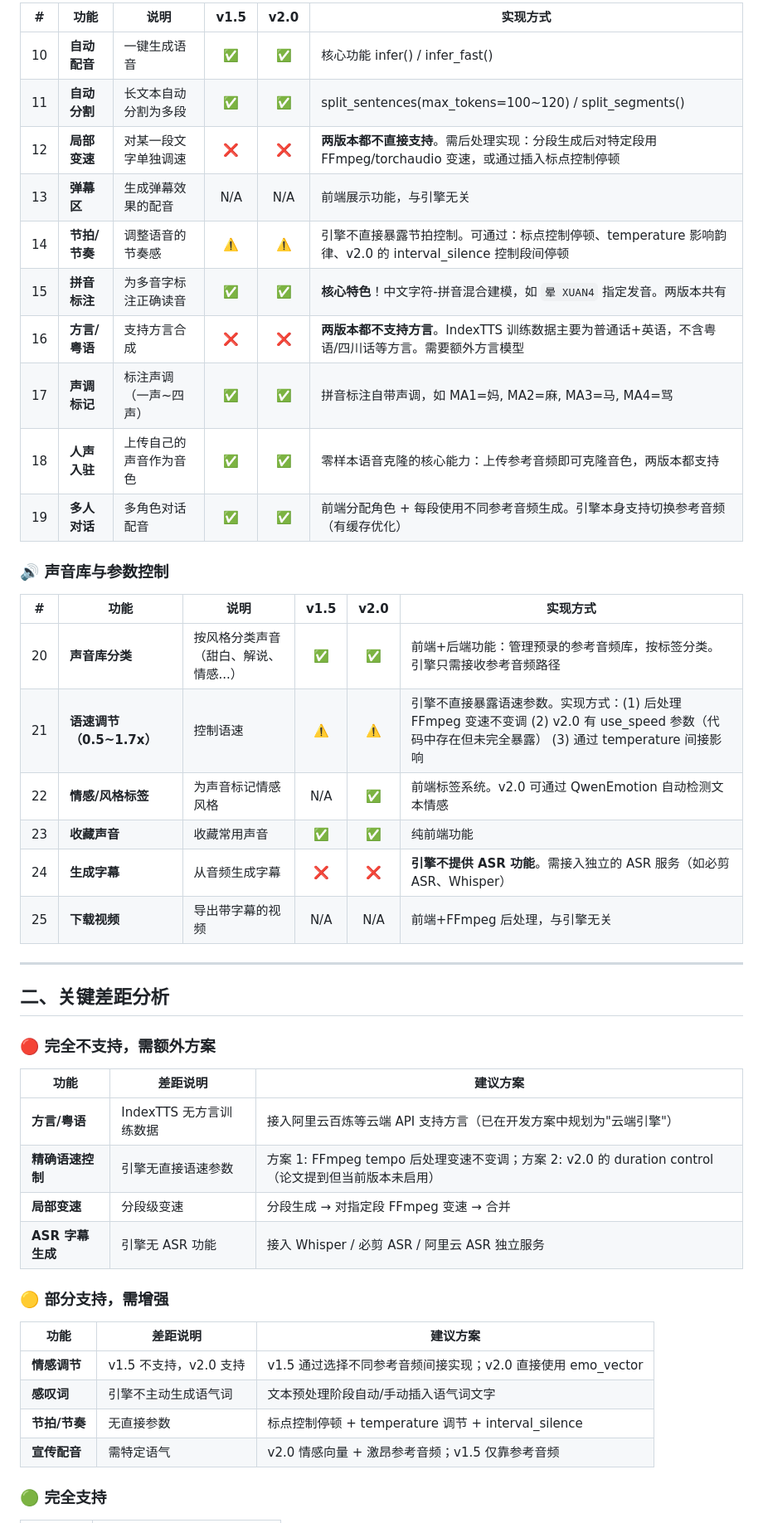
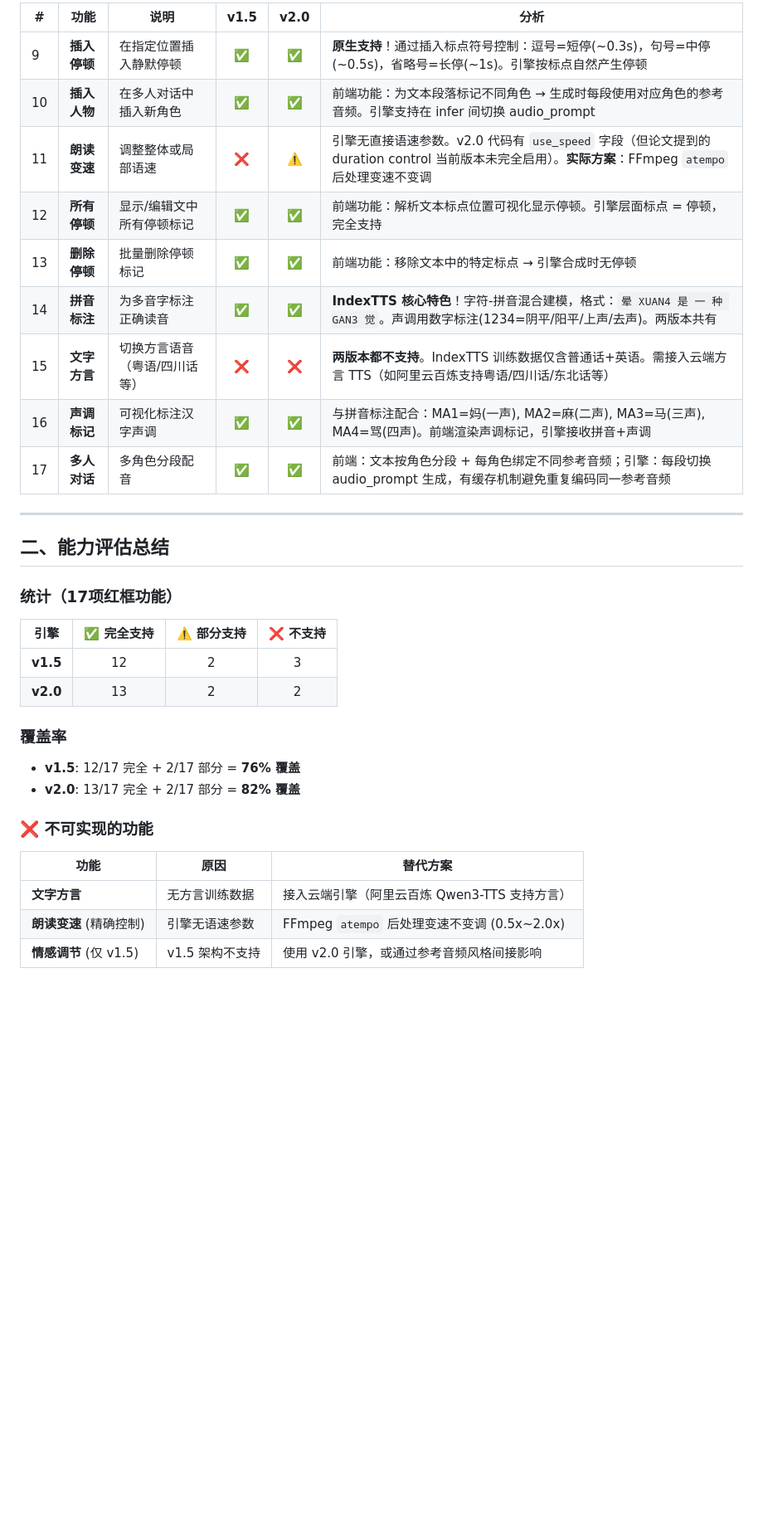
Before and after one commit to zsck2020/MaruAudio_V3, a Markdown page: docs/逗哥配音功能对标分析.md, the part around one of its changes. Shown at 83% size. Drawn GitHub-style; blank space fills up the shorter version.

```diff
--- a/docs/逗哥配音功能对标分析.md
+++ b/docs/逗哥配音功能对标分析.md
@@ -26,49 +25,36 @@
 
-| # | 功能 | 说明 | v1.5 | v2.0 | 实现方式 |
-|---|------|------|:----:|:----:|---------|
-| 10 | **自动配音** | 一键生成语音 | ✅ | ✅ | 核心功能 infer() / infer_fast() |
-| 11 | **自动分割** | 长文本自动分割为多段 | ✅ | ✅ | split_sentences(max_tokens=100~120) / split_segments() |
-| 12 | **局部变速** | 对某一段文字单独调速 | ❌ | ❌ | **两版本都不直接支持**。需后处理实现：分段生成后对特定段用 FFmpeg/torchaudio 变速，或通过插入标点控制停顿 |
-| 13 | **弹幕区** | 生成弹幕效果的配音 | N/A | N/A | 前端展示功能，与引擎无关 |
-| 14 | **节拍/节奏** | 调整语音的节奏感 | ⚠️ | ⚠️ | 引擎不直接暴露节拍控制。可通过：标点控制停顿、temperature 影响韵律、v2.0 的 interval_silence 控制段间停顿 |
-| 15 | **拼音标注** | 为多音字标注正确读音 | ✅ | ✅ | **核心特色**！中文字符-拼音混合建模，如 `晕 XUAN4` 指定发音。两版本共有 |
-| 16 | **方言/粤语** | 支持方言合成 | ❌ | ❌ | **两版本都不支持方言**。IndexTTS 训练数据主要为普通话+英语，不含粤语/四川话等方言。需要额外方言模型 |
-| 17 | **声调标记** | 标注声调（一声~四声）| ✅ | ✅ | 拼音标注自带声调，如 MA1=妈, MA2=麻, MA3=马, MA4=骂 |
-| 18 | **人声入驻** | 上传自己的声音作为音色 | ✅ | ✅ | 零样本语音克隆的核心能力：上传参考音频即可克隆音色，两版本都支持 |
-| 19 | **多人对话** | 多角色对话配音 | ✅ | ✅ | 前端分配角色 + 每段使用不同参考音频生成。引擎本身支持切换参考音频（有缓存优化） |
-
-### 🔊 声音库与参数控制
-
-| # | 功能 | 说明 | v1.5 | v2.0 | 实现方式 |
-|---|------|------|:----:|:----:|---------|
-| 20 | **声音库分类** | 按风格分类声音（甜白、解说、情感...）| ✅ | ✅ | 前端+后端功能：管理预录的参考音频库，按标签分类。引擎只需接收参考音频路径 |
-| 21 | **语速调节（0.5~1.7x）** | 控制语速 | ⚠️ | ⚠️ | 引擎不直接暴露语速参数。实现方式：(1) 后处理 FFmpeg 变速不变调 (2) v2.0 有 use_speed 参数（代码中存在但未完全暴露） (3) 通过 temperature 间接影响 |
-| 22 | **情感/风格标签** | 为声音标记情感风格 | N/A | ✅ | 前端标签系统。v2.0 可通过 QwenEmotion 自动检测文本情感 |
-| 23 | **收藏声音** | 收藏常用声音 | ✅ | ✅ | 纯前端功能 |
-| 24 | **生成字幕** | 从音频生成字幕 | ❌ | ❌ | **引擎不提供 ASR 功能**。需接入独立的 ASR 服务（如必剪 ASR、Whisper） |
-| 25 | **下载视频** | 导出带字幕的视频 | N/A | N/A | 前端+FFmpeg 后处理，与引擎无关 |
+| # | 功能 | 说明 | v1.5 | v2.0 | 分析 |
+|---|------|------|:----:|:----:|------|
+| 9 | **插入停顿** | 在指定位置插入静默停顿 | ✅ | ✅ | **原生支持**！通过插入标点符号控制：逗号=短停(~0.3s)，句号=中停(~0.5s)，省略号=长停(~1s)。引擎按标点自然产生停顿 |
+| 10 | **插入人物** | 在多人对话中插入新角色 | ✅ | ✅ | 前端功能：为文本段落标记不同角色 → 生成时每段使用对应角色的参考音频。引擎支持在 infer 间切换 audio_prompt |
+| 11 | **朗读变速** | 调整整体或局部语速 | ❌ | ⚠️ | 引擎无直接语速参数。v2.0 代码有 `use_speed` 字段（但论文提到的 duration control 当前版本未完全启用）。**实际方案**：FFmpeg `atempo` 后处理变速不变调 |
+| 12 | **所有停顿** | 显示/编辑文中所有停顿标记 | ✅ | ✅ | 前端功能：解析文本标点位置可视化显示停顿。引擎层面标点 = 停顿，完全支持 |
+| 13 | **删除停顿** | 批量删除停顿标记 | ✅ | ✅ | 前端功能：移除文本中的特定标点 → 引擎合成时无停顿 |
+| 14 | **拼音标注** | 为多音字标注正确读音 | ✅ | ✅ | **IndexTTS 核心特色**！字符-拼音混合建模，格式：`晕 XUAN4 是 一 种 GAN3 觉`。声调用数字标注(1234=阴平/阳平/上声/去声)。两版本共有 |
+| 15 | **文字方言** | 切换方言语音（粤语/四川话等）| ❌ | ❌ | **两版本都不支持**。IndexTTS 训练数据仅含普通话+英语。需接入云端方言 TTS（如阿里云百炼支持粤语/四川话/东北话等） |
+| 16 | **声调标记** | 可视化标注汉字声调 | ✅ | ✅ | 与拼音标注配合：MA1=妈(一声), MA2=麻(二声), MA3=马(三声), MA4=骂(四声)。前端渲染声调标记，引擎接收拼音+声调 |
+| 17 | **多人对话** | 多角色分段配音 | ✅ | ✅ | 前端：文本按角色分段 + 每角色绑定不同参考音频；引擎：每段切换 audio_prompt 生成，有缓存机制避免重复编码同一参考音频 |
 
 ---
 
-## 二、关键差距分析
+## 二、能力评估总结
 
-### 🔴 完全不支持，需额外方案
+### 统计（17项红框功能）
 
-| 功能 | 差距说明 | 建议方案 |
-|------|---------|---------|
-| **方言/粤语** | IndexTTS 无方言训练数据 | 接入阿里云百炼等云端 API 支持方言（已在开发方案中规划为"云端引擎"） |
-| **精确语速控制** | 引擎无直接语速参数 | 方案 1: FFmpeg tempo 后处理变速不变调；方案 2: v2.0 的 duration control（论文提到但当前版本未启用） |
-| **局部变速** | 分段级变速 | 分段生成 → 对指定段 FFmpeg 变速 → 合并 |
-| **ASR 字幕生成** | 引擎无 ASR 功能 | 接入 Whisper / 必剪 ASR / 阿里云 ASR 独立服务 |
+| 引擎 | ✅ 完全支持 | ⚠️ 部分支持 | ❌ 不支持 |
+|------|:-----------:|:-----------:|:---------:|
+| **v1.5** | 12 | 2 | 3 |
+| **v2.0** | 13 | 2 | 2 |
 
-### 🟡 部分支持，需增强
+### 覆盖率
+- **v1.5**: 12/17 完全 + 2/17 部分 = **76% 覆盖**
+- **v2.0**: 13/17 完全 + 2/17 部分 = **82% 覆盖**
 
-| 功能 | 差距说明 | 建议方案 |
-|------|---------|---------|
-| **情感调节** | v1.5 不支持，v2.0 支持 | v1.5 通过选择不同参考音频间接实现；v2.0 直接使用 emo_vector |
-| **感叹词** | 引擎不主动生成语气词 | 文本预处理阶段自动/手动插入语气词文字 |
-| **节拍/节奏** | 无直接参数 | 标点控制停顿 + temperature 调节 + interval_silence |
-| **宣传配音** | 需特定语气 | v2.0 情感向量 + 激昂参考音频；v1.5 仅靠参考音频 |
+### ❌ 不可实现的功能
 
-### 🟢 完全支持
+| 功能 | 原因 | 替代方案 |
+|------|------|---------|
+| **文字方言** | 无方言训练数据 | 接入云端引擎（阿里云百炼 Qwen3-TTS 支持方言） |
+| **朗读变速** (精确控制) | 引擎无语速参数 | FFmpeg `atempo` 后处理变速不变调 (0.5x~2.0x) |
+| **情感调节** (仅 v1.5) | v1.5 架构不支持 | 使用 v2.0 引擎，或通过参考音频风格间接影响 |
 
```
Also changed, not shown: other parts of docs/逗哥配音功能对标分析.md (+39 -80 lines).
